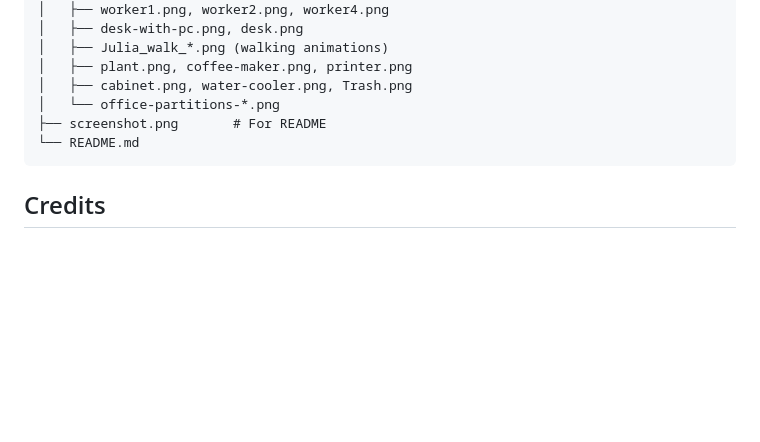
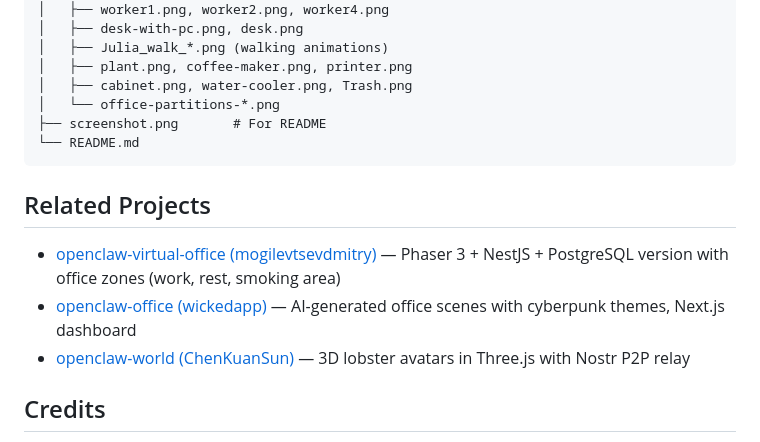
Before and after one commit to thx0701/openclaw-virtual-office, a Markdown page: README.md, the part around the change. Drawn GitHub-style; blank space fills up the shorter version.

Commit message:
📝 加入 Related Projects 連結

````diff
--- a/README.md
+++ b/README.md
@@ -179,6 +179,12 @@ openclaw-virtual-office/
 └── README.md
 ```
 
+## Related Projects
+
+- [openclaw-virtual-office (mogilevtsevdmitry)](https://github.com/mogilevtsevdmitry/openclaw-virtual-office) — Phaser 3 + NestJS + PostgreSQL version with office zones (work, rest, smoking area)
+- [openclaw-office (wickedapp)](https://github.com/wickedapp/openclaw-office) — AI-generated office scenes with cyberpunk themes, Next.js dashboard
+- [openclaw-world (ChenKuanSun)](https://github.com/ChenKuanSun/openclaw-world) — 3D lobster avatars in Three.js with Nostr P2P relay
+
 ## Credits
 
 - **Office pixel art**: [Free Office Pixel Art by Arlan_TR](https://arlantr.itch.io/free-office-pixel-art) (free for personal & commercial use)
````
Also changed, not shown: README.zh-TW.md (+6 -0 lines).
